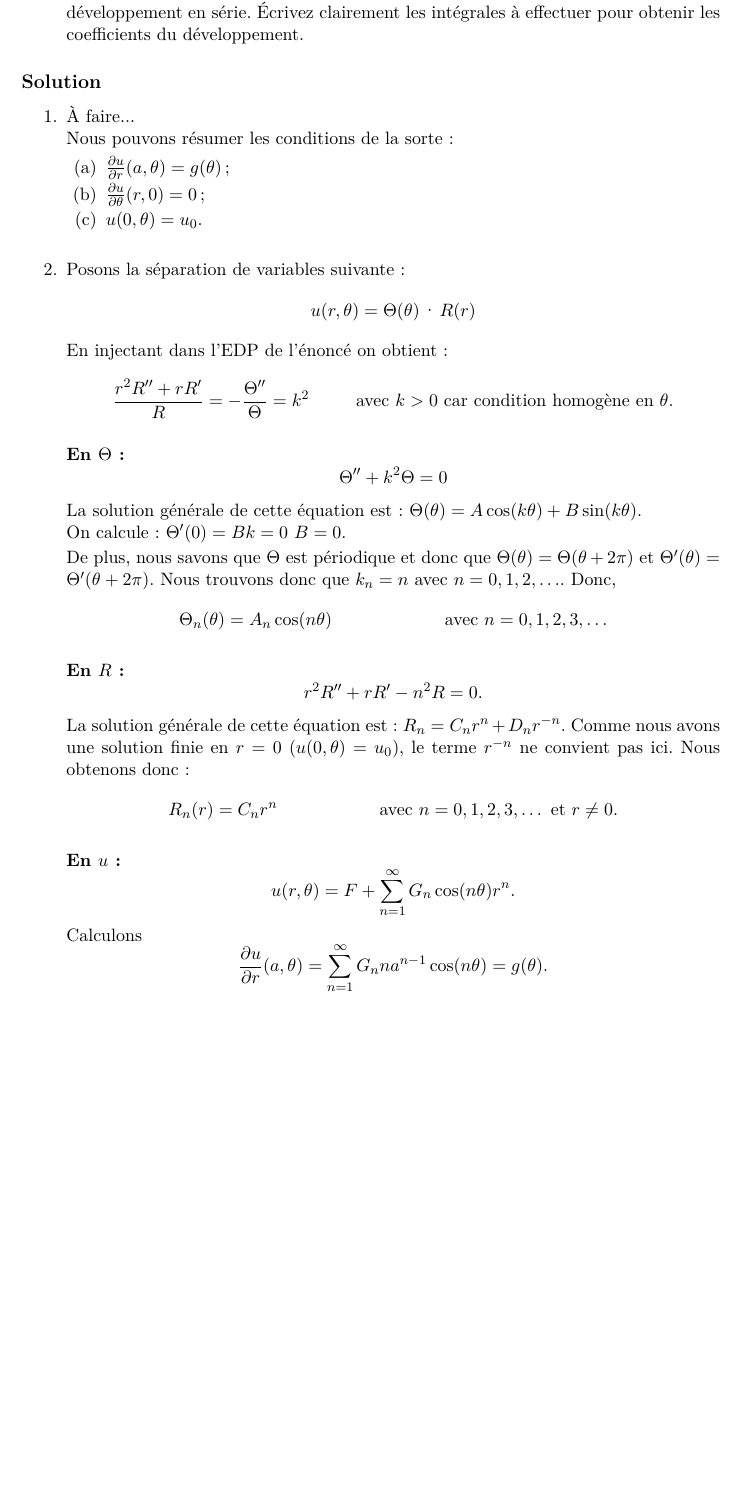
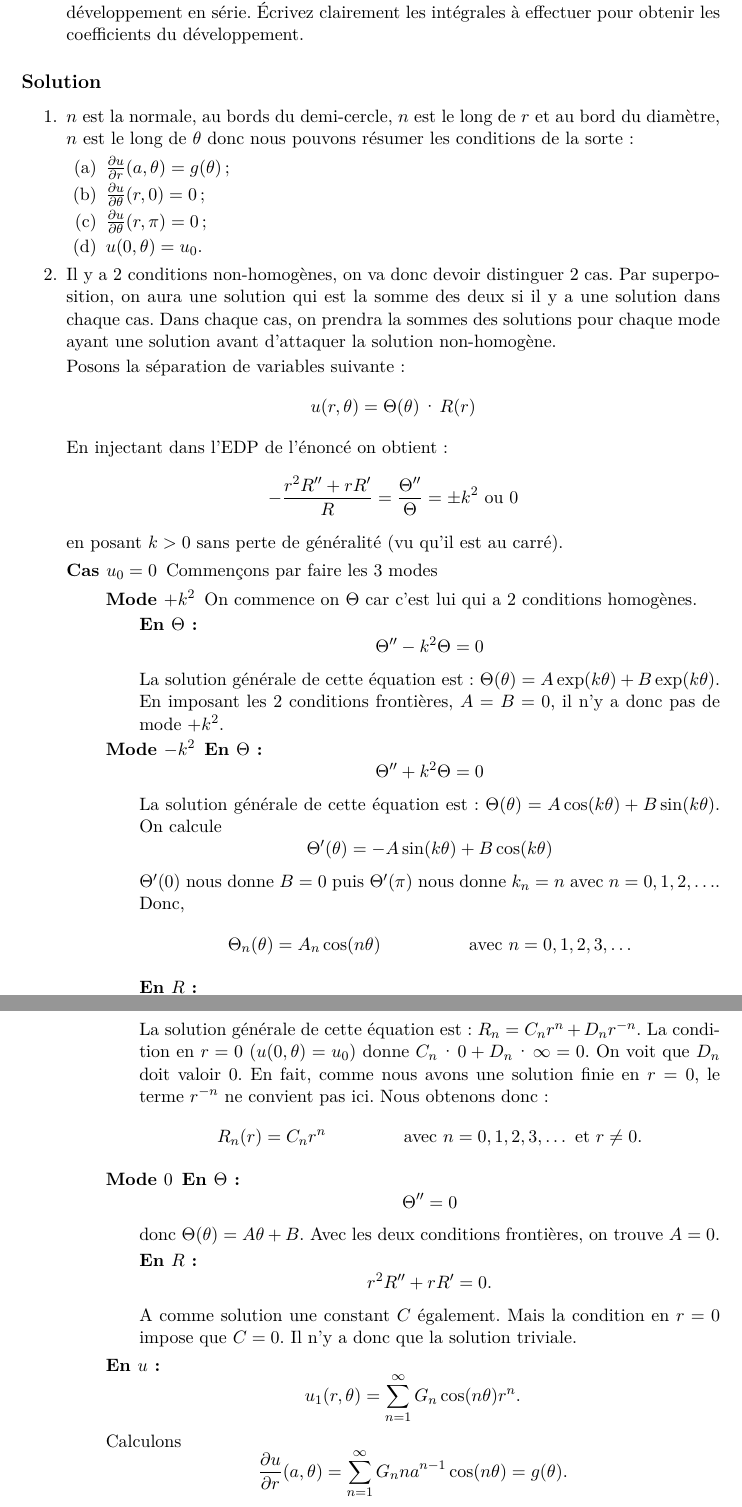
Before and after one commit to blegat/math3-examens, a LaTeX document (2012/Janvier/FSAB1103-2012-Janvier-Sol.tex): part of page 3 of 7 before the commit and two parts of pages 3 and 4 of 8 after it, the two joined at a grey line, cut so that both start at the same text, the shorter picture padded with empty space. Compiled offline with pdfLaTeX.

Commit message:
Improve Janvier 2012 Q2

```diff
--- a/2012/Janvier/FSAB1103-2012-Janvier-Sol.tex
+++ b/2012/Janvier/FSAB1103-2012-Janvier-Sol.tex
@@ -81,45 +81,76 @@ $$\nabla ^2u = \frac{\partial^2u}{\partial r^2} +\frac{1}{r} \frac{\partial u}{\
 \solution{
   \begin{enumerate}
     \item
-      À faire...\\
-      Nous pouvons résumer les conditions de la sorte :
+      $n$ est la normale, au bords du demi-cercle, $n$ est le long de $r$ et au bord du diamètre, $n$ est le long de $\theta$ donc
+      nous pouvons résumer les conditions de la sorte:
       \begin{enumerate}
         \item $\frac{\partial u}{\partial r}(a,\theta) = g(\theta)$;
         \item $\frac{\partial u}{\partial \theta}(r,0) = 0$;
-        \item $u(0,\theta) = u_0 $.\\
+        \item $\frac{\partial u}{\partial \theta}(r,\pi) = 0$;
+        \item $u(0,\theta) = u_0 $.
       \end{enumerate}
+    \item
+      Il y a 2 conditions non-homogènes, on va donc devoir distinguer 2 cas.
+      Par superposition, on aura une solution qui est la somme des deux si il y a une solution dans chaque cas.
+      Dans chaque cas, on prendra la sommes des solutions pour chaque mode ayant une solution avant d'attaquer la solution non-homogène.
 
-    \item
       Posons la séparation de variables suivante:
       $$u(r,\theta) = \Theta (\theta) \cdot R(r)$$
       En injectant dans l'EDP de l'énoncé on obtient:
       \begin{align*}
-        \frac{r^2R''+rR'}{R} & = -\frac{\Theta ''}{\Theta} =  k^2 & \text{avec $k > 0$ car condition homogène en } \theta.
+        -\frac{r^2R''+rR'}{R} & = \frac{\Theta ''}{\Theta} =  \pm k^2 \text{ ou } 0
       \end{align*}
+      en posant $k > 0$ sans perte de généralité (vu qu'il est au carré).
+      \begin{description}
+        \item[Cas $u_0 = 0$]
+          Commençons par faire les 3 modes
+          \begin{description}
+            \item[Mode $+k^2$]
+              On commence on $\Theta$ car c'est lui qui a 2 conditions homogènes.
 
-      \paragraph{En $\Theta$ :}
+              \textbf{En $\Theta$ :}
+              $$\Theta '' - k^2 \Theta = 0$$
+              La solution générale de cette équation est : $\Theta(\theta) = A \exp(k\theta) + B \exp(k\theta)$.\\
+              En imposant les 2 conditions frontières, $A = B = 0$, il n'y a donc pas de mode $+k^2$.
+            \item[Mode $-k^2$]
+              \textbf{En $\Theta$ :}
               $$ \Theta '' + k^2 \Theta = 0$$
-      La solution générale de cette équation est : $\Theta(\theta) = A \cos(k\theta) + B \sin(k\theta)$.\\
-      On calcule : $\Theta '(0) = B k = 0$ $B = 0$.
-
-      De plus, nous savons que $\Theta$ est périodique et donc que $\Theta(\theta) = \Theta(\theta + 2\pi)$ et $\Theta'(\theta) = \Theta'(\theta + 2\pi)$. Nous trouvons donc que $k_n = n$ avec $n = 0,1,2,\ldots$.
+              La solution générale de cette équation est : $\Theta(\theta) = A \cos(k\theta) + B \sin(k\theta)$.
+              On calcule
+              \[ \Theta'(\theta) = -A\sin(k\theta) + B\cos(k\theta) \]
+              $\Theta'(0)$ nous donne $B = 0$
+              puis $\Theta'(\pi)$ nous donne $k_n = n$ avec $n = 0, 1, 2, \ldots$.
               Donc,
               \begin{align*}
                 \Theta_n(\theta) & = A_n\cos(n\theta) & \text{avec }n = 0,1,2,3,\ldots
               \end{align*}
 
-      \paragraph{En $R$ :}
+              \textbf{En $R$ :}
               $$r^2R''+rR'-n^2R = 0.$$
               La solution générale de cette équation est:
               $R_n = C_nr^n+D_nr^{-n}$.
-      Comme nous avons une solution finie en $r = 0$ ($u(0,\theta) = u_0$),
-      le terme $r^{-n}$ ne convient pas ici. Nous obtenons donc:
+              La condition en $r = 0$ ($u(0,\theta) = u_0$) donne $C_n \cdot 0  + D_n \cdot \infty = 0$.
+              On voit que $D_n$ doit valoir 0.
+              En fait, comme nous avons une solution finie en $r = 0$,
+              le terme $r^{-n}$ ne convient pas ici.
+              Nous obtenons donc:
               \begin{align*}
-        R_n(r) & = C_nr^n & \text{avec }n = 0,1,2,3,\ldots\text{ et } r\ne 0.
+                R_n(r) & = C_nr^n & \text{avec }n = 0,1,2,3,\ldots\text{ et } r \ne 0.
               \end{align*}
+            \item[Mode $0$]
+              \textbf{En $\Theta$ :}
+              $$\Theta'' = 0$$
+              donc $\Theta(\theta) = A\theta + B$.
+              Avec les deux conditions frontières, on trouve $A = 0$.
 
-      \paragraph{En $u$ :}
-      $$u(r,\theta) = F + \sum_{n=1}^{\infty} G_n\cos(n\theta)r^n.$$
+              \textbf{En $R$ :}
+              $$r^2R''+rR'= 0.$$
+              A comme solution une constant $C$ également.
+              Mais la condition en $r = 0$ impose que $C = 0$.
+              Il n'y a donc que la solution triviale.
+          \end{description}
+          \textbf{En $u$ :}
+          $$u_1(r,\theta) = \sum_{n=1}^{\infty} G_n\cos(n\theta)r^n.$$
           Calculons
           $$\frac{\partial u}{\partial r}(a,\theta) = \sum_{n=1}^{\infty}G_n n a^{n-1} \cos(n\theta) = g(\theta).$$
           Par l'orthogonalité des cosinus, nous trouvons
@@ -127,8 +158,47 @@ $$\nabla ^2u = \frac{\partial^2u}{\partial r^2} +\frac{1}{r} \frac{\partial u}{\
           Finalement
           $$G_n = \frac{2\int_0^{\pi}g(\theta) \cos(n\theta) d\theta}{\pi n a^{n-1}}.$$
           Nous trouvons donc :
-      $$u(r,\theta) = F + \frac{2}{\pi}\sum_{n=1}^{\infty} \frac{\int_0^{\pi}g(\theta) \cos(n\theta) d\theta \cos(n\theta)r^n}{ n a^{n-1}}.$$
-      Comme l'énoncé nous impose que $u(0,\theta) = u_0$, nous trouvons finalement :
+          $$u_1(r,\theta) = \frac{2}{\pi}\sum_{n=1}^{\infty} \frac{\int_0^{\pi}g(\theta) \cos(n\theta) d\theta \cos(n\theta)r^n}{ n a^{n-1}}.$$
+        \item[Cas $g(\theta) = 0$]
+          Commençons par faire les 3 modes
+          \begin{description}
+            \item[Mode $+k^2$]
+              Pareil que l'autre cas, pas de solution.
+            \item[Mode $-k^2$]
+              \textbf{En $\Theta$ :}
+              Pareil que l'autre cas,
+              \begin{align*}
+                \Theta_n(\theta) & = A_n\cos(n\theta) & \text{avec }n = 0,1,2,3,\ldots
+              \end{align*}
+
+              \textbf{En $R$ :}
+              Comme pour l'autre cas, on a
+              $R_n(r) = C_nr^n$.
+              Mais la condition en $r = 0$ nous donne
+              $C_n \cdot 0 = u_0$
+              qui est impossible à respecter.
+              Pas de mode $-k^2$ non plus donc.
+            \item[Mode $0$]
+              \textbf{En $\Theta$ :}
+              Comme pour l'autre cas, $\Theta(\theta) = A$.
+
+              \textbf{En $R$ :}
+              Comme pour l'autre cas, $R(r) = C$.
+              La condition homogène est
+              $R'(a) = 0$ qui est ici respectée sans problème.
+          \end{description}
+          \textbf{En $u$ :}
+          On a
+          $$u_2(r,\theta) = AC$$
+          qu'on peut rassembler en une constante $D$
+          $$u_2(r,\theta) = D.$$
+          Calculons
+          $$u_2(0,\theta) = D = u_0.$$
+          d'où $u_0 = D$
+          Nous trouvons donc :
+          $$u_1(r,\theta) = u_0.$$
+      \end{description}
+      Par superposition, on a
       $$u(r,\theta) = u_0 + \frac{2}{\pi}\sum_{n=1}^{\infty} \frac{\int_0^{\pi}g(\theta) \cos(n\theta) d\theta \cos(n\theta)r^n}{ n a^{n-1}}.$$
   \end{enumerate}
 }
```
Lines whose indentation alone changed are shown as unchanged.
